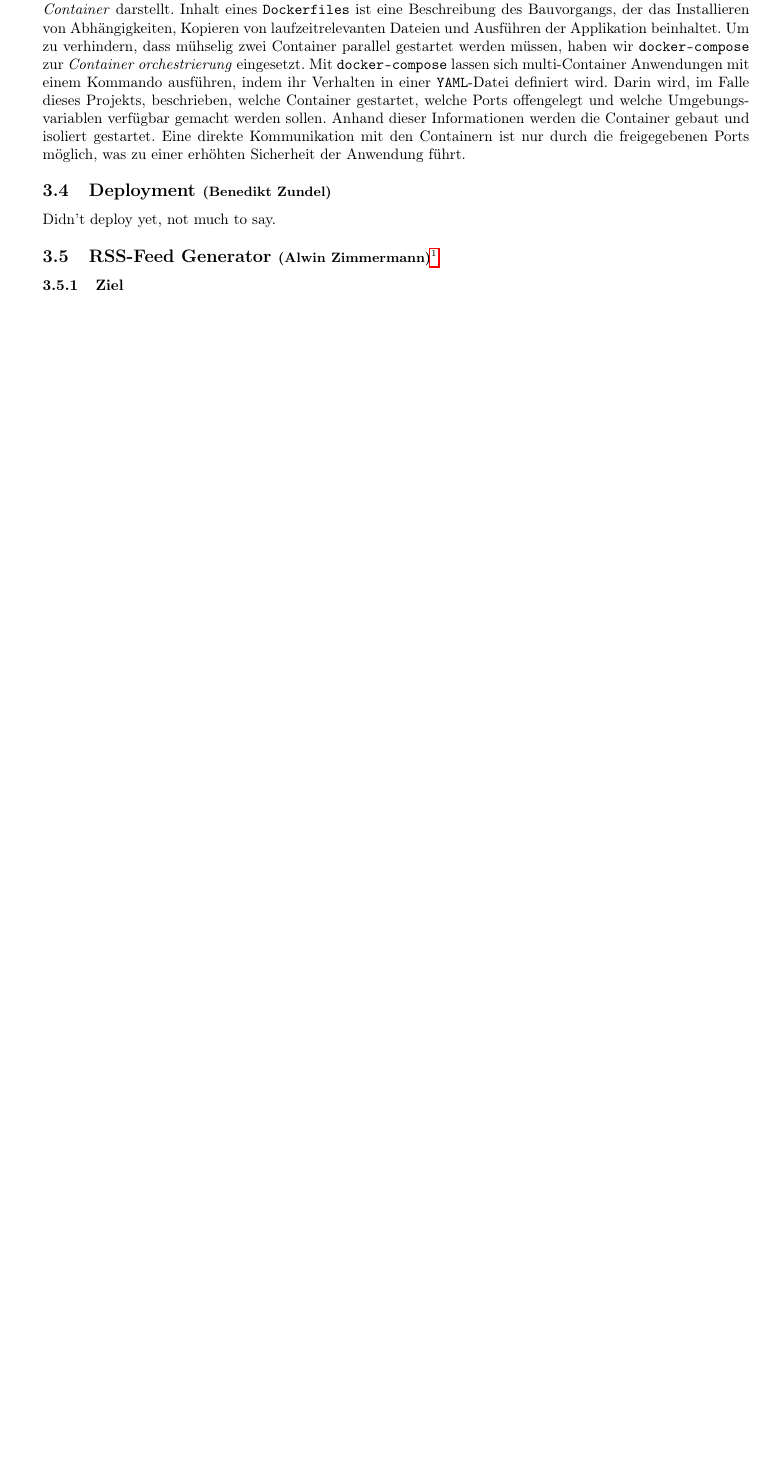
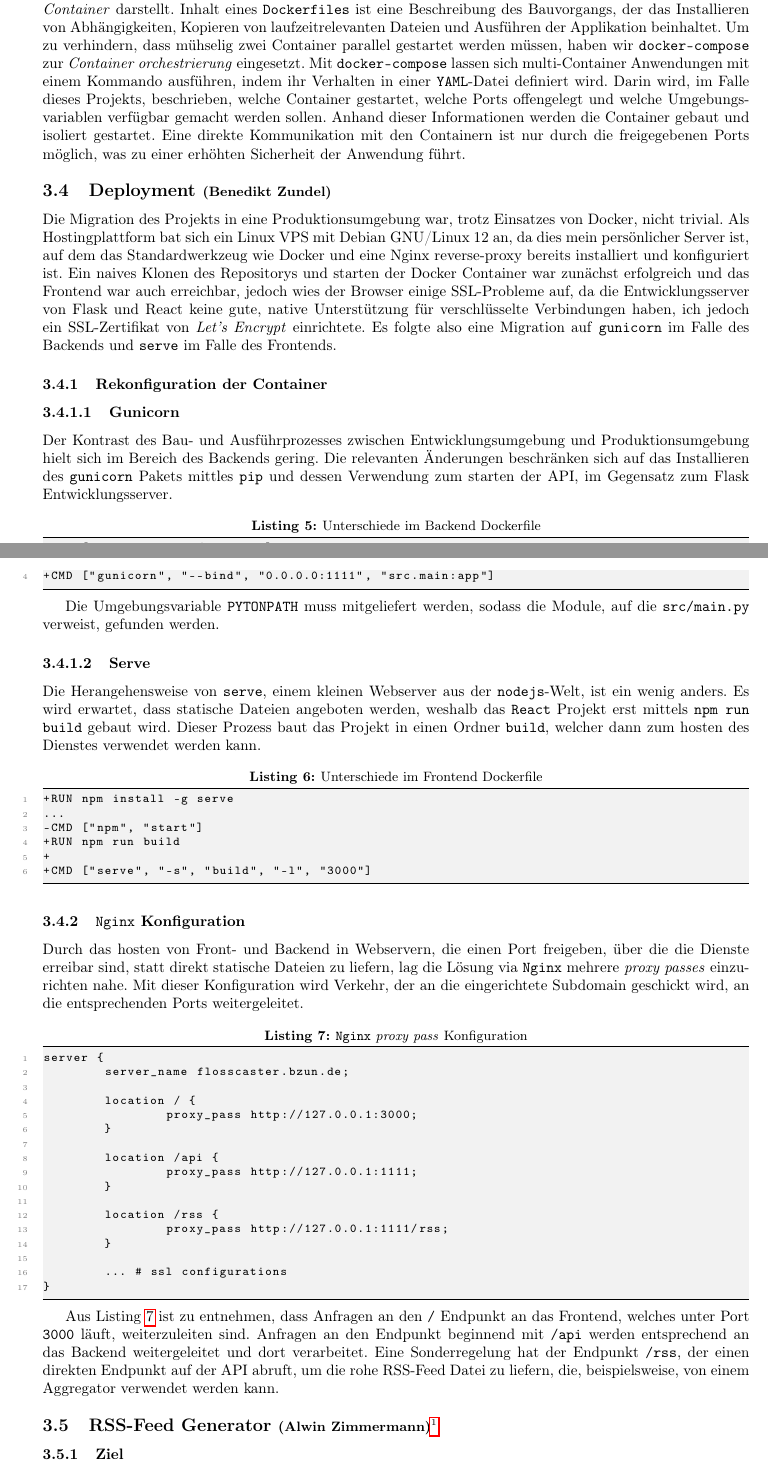
Before and after one commit to bzundel/flosscaster, a LaTeX document (docs/report.tex): part of page 12 of 21 before the commit and two parts of pages 12 and 13 of 23 after it, the two joined at a grey line, cut so that both start at the same text, the shorter picture padded with empty space. Compiled offline with pdfLaTeX.

Commit message:
docs(feat): add deployment texts

```diff
--- a/docs/report.tex
+++ b/docs/report.tex
@@ -363,7 +363,58 @@ class List(Resource):
 Um das Einrichten der Application auf einem Server zu vereinfachen, haben wir uns für die \textit{dockerisierung} (i.e. Befähigung mit Docker zu bauen) entschieden. Das Projekt lässt sich in zwei primäre Kategorien teilen: Das Frontend und das Backend. Beide Teile benötigen einen \texttt{Dockerfile}, der die jeweiligen Teile als isolierte \textit{Container} darstellt. Inhalt eines \texttt{Dockerfiles} ist eine Beschreibung des Bauvorgangs, der das Installieren von Abhängigkeiten, Kopieren von laufzeitrelevanten Dateien und Ausführen der Applikation beinhaltet. Um zu verhindern, dass mühselig zwei Container parallel gestartet werden müssen, haben wir \texttt{docker-compose} zur \textit{Container orchestrierung} eingesetzt. Mit \texttt{docker-compose} lassen sich multi-Container Anwendungen mit einem Kommando ausführen, indem ihr Verhalten in einer \texttt{YAML}-Datei definiert wird. Darin wird, im Falle dieses Projekts, beschrieben, welche Container gestartet, welche Ports offengelegt und welche Umgebungsvariablen verfügbar gemacht werden sollen. Anhand dieser Informationen werden die Container gebaut und isoliert gestartet. Eine direkte Kommunikation mit den Containern ist nur durch die freigegebenen Ports möglich, was zu einer erhöhten Sicherheit der Anwendung führt.
 
 \subsection{Deployment \small{(Benedikt Zundel)}}
-Didn't deploy yet, not much to say.
+Die Migration des Projekts in eine Produktionsumgebung war, trotz Einsatzes von Docker, nicht trivial. Als Hostingplattform bat sich ein Linux VPS mit Debian GNU/Linux 12 an, da dies mein persönlicher Server ist, auf dem das Standardwerkzeug wie Docker und eine Nginx reverse-proxy bereits installiert und konfiguriert ist. Ein naives Klonen des Repositorys und starten der Docker Container war zunächst erfolgreich und das Frontend war auch erreichbar, jedoch wies der Browser einige SSL-Probleme auf, da die Entwicklungsserver von Flask und React keine gute, native Unterstützung für verschlüsselte Verbindungen haben, ich jedoch ein SSL-Zertifikat von \textit{Let's Encrypt} einrichtete. Es folgte also eine Migration auf \texttt{gunicorn} im Falle des Backends und \texttt{serve} im Falle des Frontends.
+
+\subsubsection{Rekonfiguration der Container}
+\paragraph{Gunicorn}
+Der Kontrast des Bau- und Ausführprozesses zwischen Entwicklungsumgebung und Produktionsumgebung hielt sich im Bereich des Backends gering. Die relevanten Änderungen beschränken sich auf das Installieren des \texttt{gunicorn} Pakets mittles \texttt{pip} und dessen Verwendung zum starten der API, im Gegensatz zum Flask Entwicklungsserver.
+
+\begin{lstlisting}[caption=Unterschiede im Backend Dockerfile]
+-CMD ["python", "src/main.py"]
++ENV PYTHONPATH=src
++
++CMD ["gunicorn", "--bind", "0.0.0.0:1111", "src.main:app"]
+\end{lstlisting}
+
+Die Umgebungsvariable \texttt{PYTONPATH} muss mitgeliefert werden, sodass die Module, auf die \texttt{src/main.py} verweist, gefunden werden.
+
+\paragraph{Serve}
+Die Herangehensweise von \texttt{serve}, einem kleinen Webserver aus der \texttt{nodejs}-Welt, ist ein wenig anders. Es wird erwartet, dass statische Dateien angeboten werden, weshalb das \texttt{React} Projekt erst mittels \texttt{npm run build} gebaut wird. Dieser Prozess baut das Projekt in einen Ordner \texttt{build}, welcher dann zum hosten des Dienstes verwendet werden kann.
+
+\begin{lstlisting}[caption=Unterschiede im Frontend Dockerfile]
++RUN npm install -g serve
+...
+-CMD ["npm", "start"]
++RUN npm run build
++
++CMD ["serve", "-s", "build", "-l", "3000"]
+\end{lstlisting}
+
+\subsubsection{\texttt{Nginx} Konfiguration}
+Durch das hosten von Front- und Backend in Webservern, die einen Port freigeben, über die die Dienste erreibar sind, statt direkt statische Dateien zu liefern, lag die Lösung via \texttt{Nginx} mehrere \textit{proxy passes} einzurichten nahe. Mit dieser Konfiguration wird Verkehr, der an die eingerichtete Subdomain geschickt wird, an die entsprechenden Ports weitergeleitet.
+
+\begin{lstlisting}[label=lst:nginx-config, caption=\texttt{Nginx} \textit{proxy pass} Konfiguration]
+server {
+        server_name flosscaster.bzun.de;
+
+        location / {
+                proxy_pass http://127.0.0.1:3000;
+        }
+
+        location /api {
+                proxy_pass http://127.0.0.1:1111;
+        }
+
+        location /rss {
+                proxy_pass http://127.0.0.1:1111/rss;
+        }
+
+        ... # ssl configurations
+}
+\end{lstlisting}
+
+Aus Listing \ref{lst:nginx-config} ist zu entnehmen, dass Anfragen an den \texttt{/} Endpunkt an das Frontend, welches unter Port \texttt{3000} läuft, weiterzuleiten sind. Anfragen an den Endpunkt beginnend mit \texttt{/api} werden entsprechend an das Backend weitergeleitet und dort verarbeitet. Eine Sonderregelung hat der Endpunkt \texttt{/rss}, der einen direkten Endpunkt auf der API abruft, um die rohe RSS-Feed Datei zu liefern, die, beispielsweise, von einem Aggregator verwendet werden kann.
+
 
 \subsection[RSS-Feed Generator \small{(Alwin Zimmermann)}]{RSS-Feed Generator \small{(Alwin Zimmermann)\footnote{Ich erkläre hiermit, dass ich bei der Erstellung dieses Projektes Unterstützung von ChatGPT, einem KI-gestützten Sprachmodell von OpenAI, in Anspruch genommen habe. Alle Inhalte wurden von mir überprüft und bearbeitet.}}}
 
```
